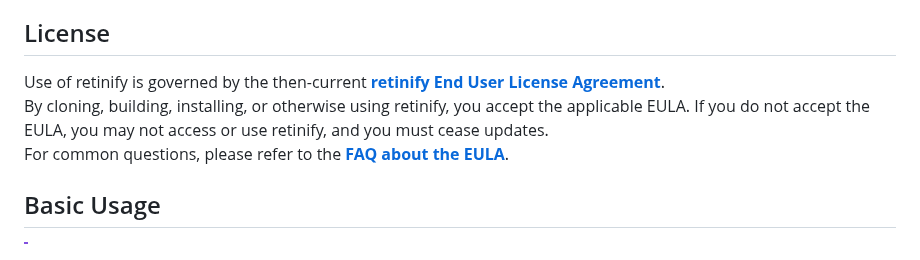
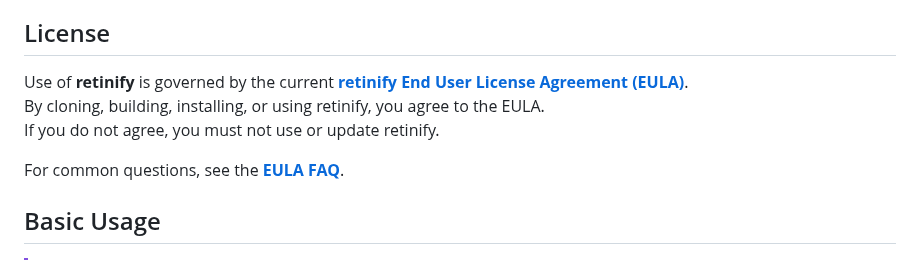
Before and after one commit to retinify/retinify, a Markdown page: README.md, the part around the change. Rendered like a GitHub page.

Commit message:
docs: Clarify language in EULA section of README.md for better understanding

```diff
--- a/README.md
+++ b/README.md
@@ -34,9 +34,11 @@ Retinify is an advanced AI-powered stereo vision library designed for robotics.
 - 🌐 **Minimal Dependencies**: The pipeline depends only on CUDA Toolkit, cuDNN, and TensorRT, providing a lean and production-grade foundation.
 
 ## License
-Use of retinify is governed by the then-current [**retinify End User License Agreement**](https://github.com/retinify/retinify-EULA/blob/main/EULA.md).
-By cloning, building, installing, or otherwise using retinify, you accept the applicable EULA. If you do not accept the EULA, you may not access or use retinify, and you must cease updates.
-For common questions, please refer to the [**FAQ about the EULA**](https://github.com/retinify/retinify-EULA/blob/main/FAQ.md).
+Use of **retinify** is governed by the current [**retinify End User License Agreement (EULA)**](https://github.com/retinify/retinify-EULA/blob/main/EULA.md).
+By cloning, building, installing, or using retinify, you agree to the EULA.
+If you do not agree, you must not use or update retinify.
+
+For common questions, see the [**EULA FAQ**](https://github.com/retinify/retinify-EULA/blob/main/FAQ.md).
 
 ## Basic Usage
 > [!IMPORTANT]
```
